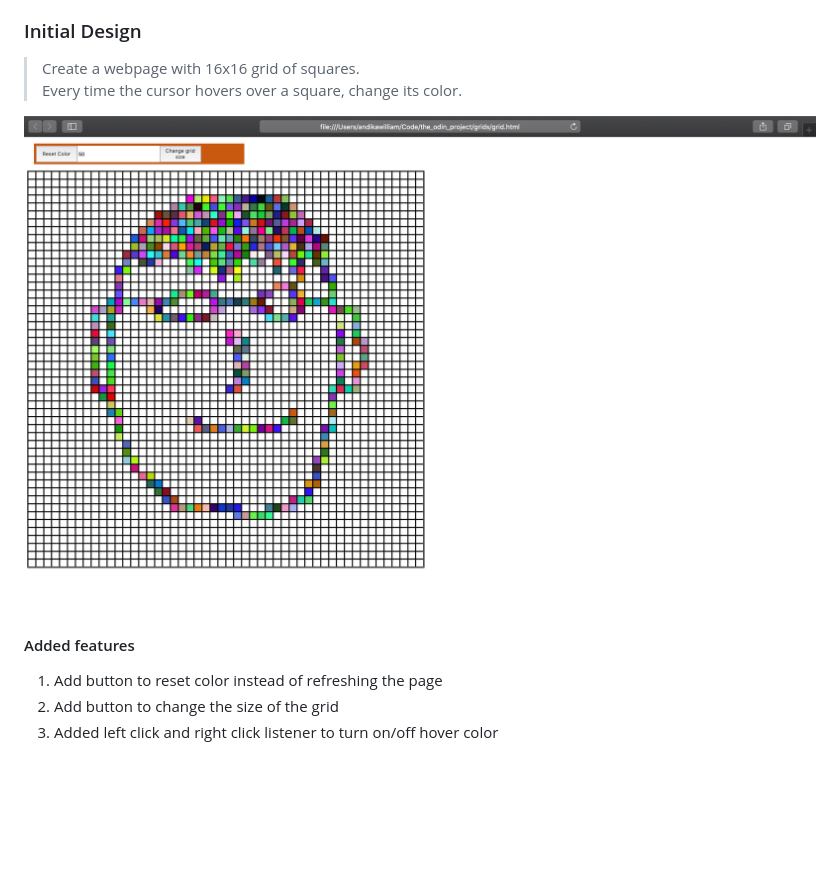
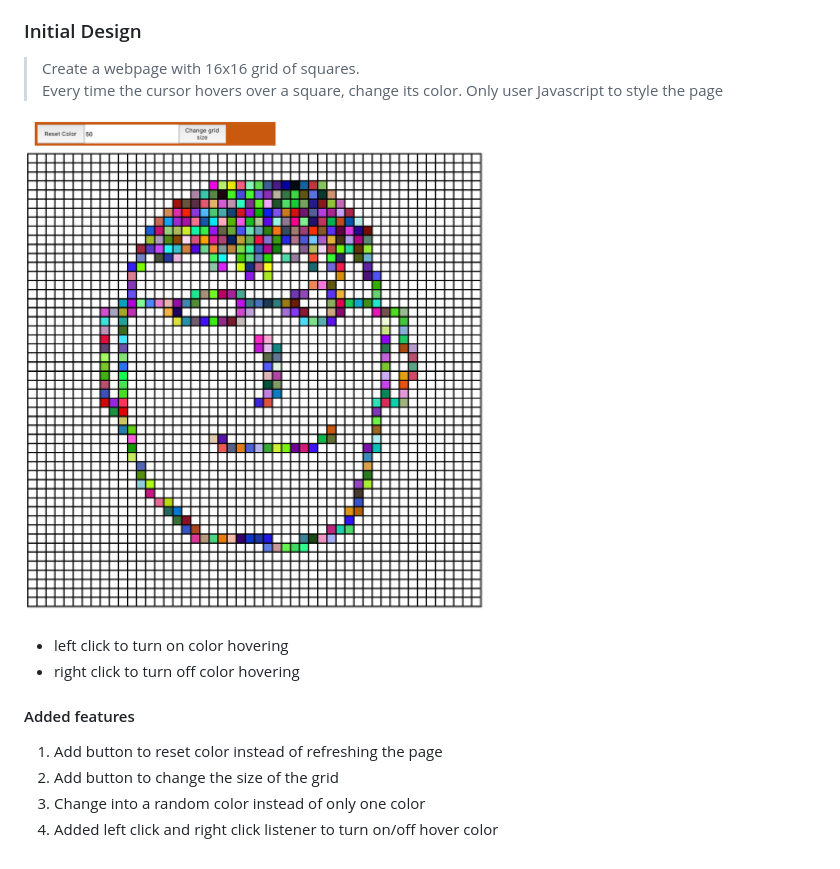
Before and after one commit to andikawilliam/sketch-pad, a Markdown page: README.md, the part around the change. Rendered like a GitHub page; pictures changed too: screenshot/face-sketch.png; blank space fills up the shorter version.

```diff
--- a/README.md
+++ b/README.md
@@ -6,10 +6,15 @@ The html file is empty, with all content being generated purely using Javascript
 ### Initial Design
 > Create a webpage with 16x16 grid of squares.
 > Every time the cursor hovers over a square, change its color.
+> Only user Javascript to style the page
 
 ![Face Sketch](/screenshot/face-sketch.png)
+
+* left click to turn on color hovering
+* right click to turn off color hovering
 
 #### Added features
 1. Add button to reset color instead of refreshing the page
 2. Add button to change the size of the grid
-3. Added left click and right click listener to turn on/off hover color
+3. Change into a random color instead of only one color
+4. Added left click and right click listener to turn on/off hover color
```
